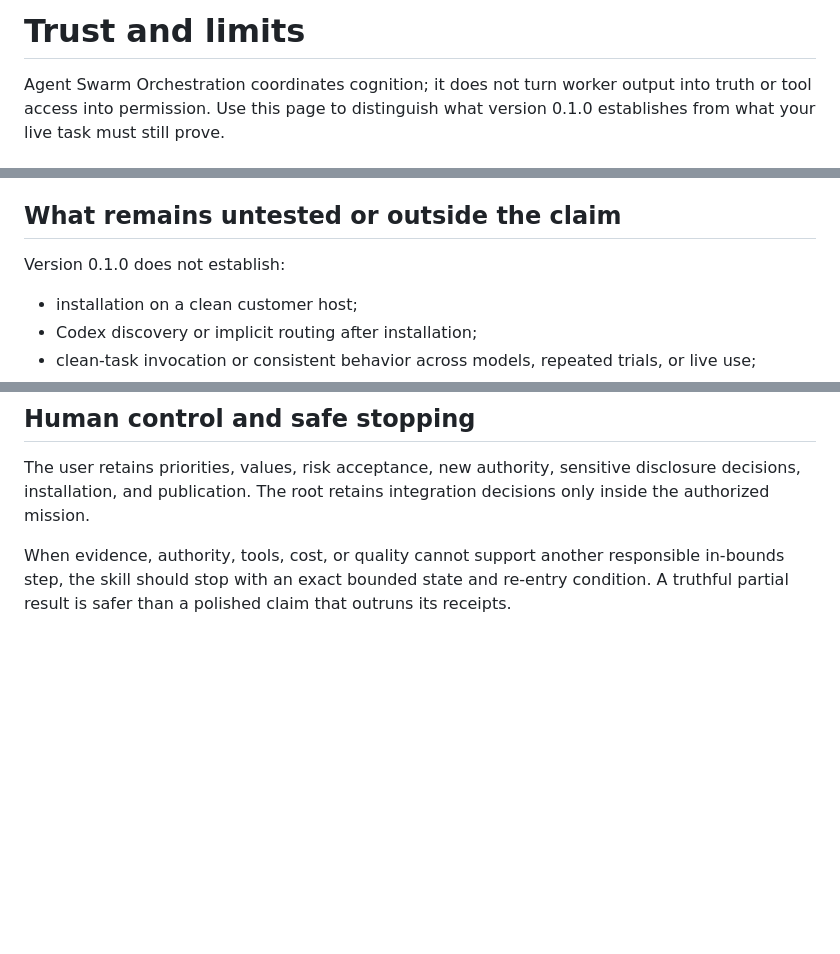
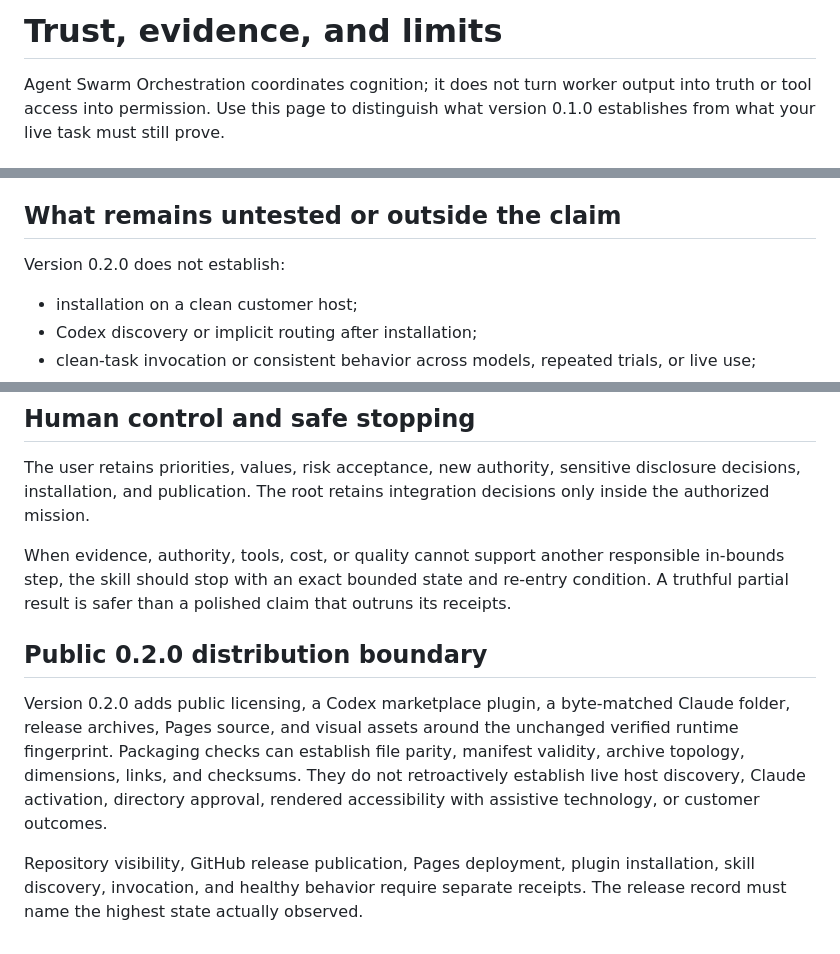
Before and after one commit to Stunspot/agent-swarm-orchestration, a Markdown page: TRUST-AND-LIMITS.md, 3 parts joined by grey strips. Drawn GitHub-style; blank space fills up the shorter version.

Commit message:
Bind trust claims to public release surfaces

```diff
--- a/TRUST-AND-LIMITS.md
+++ b/TRUST-AND-LIMITS.md
@@ -1,4 +1,4 @@
-# Trust and limits
+# Trust, evidence, and limits
 
 Agent Swarm Orchestration coordinates cognition; it does not turn worker output into truth or tool access into permission. Use this page to distinguish what version 0.1.0 establishes from what your live task must still prove.
 
@@ -105,7 +105,7 @@ The current preliminary TestForge disposition is `PASS_WITH_CONDITIONS / READY_W
 
 ## What remains untested or outside the claim
 
-Version 0.1.0 does not establish:
+Version 0.2.0 does not establish:
 
 - installation on a clean customer host;
 - Codex discovery or implicit routing after installation;
@@ -126,3 +126,10 @@ The package is Codex-only. Other agent harnesses and persistent external swarm s
 The user retains priorities, values, risk acceptance, new authority, sensitive disclosure decisions, installation, and publication. The root retains integration decisions only inside the authorized mission.
 
 When evidence, authority, tools, cost, or quality cannot support another responsible in-bounds step, the skill should stop with an exact bounded state and re-entry condition. A truthful partial result is safer than a polished claim that outruns its receipts.
+
+
+## Public 0.2.0 distribution boundary
+
+Version 0.2.0 adds public licensing, a Codex marketplace plugin, a byte-matched Claude folder, release archives, Pages source, and visual assets around the unchanged verified runtime fingerprint. Packaging checks can establish file parity, manifest validity, archive topology, dimensions, links, and checksums. They do not retroactively establish live host discovery, Claude activation, directory approval, rendered accessibility with assistive technology, or customer outcomes.
+
+Repository visibility, GitHub release publication, Pages deployment, plugin installation, skill discovery, invocation, and healthy behavior require separate receipts. The release record must name the highest state actually observed.
```
